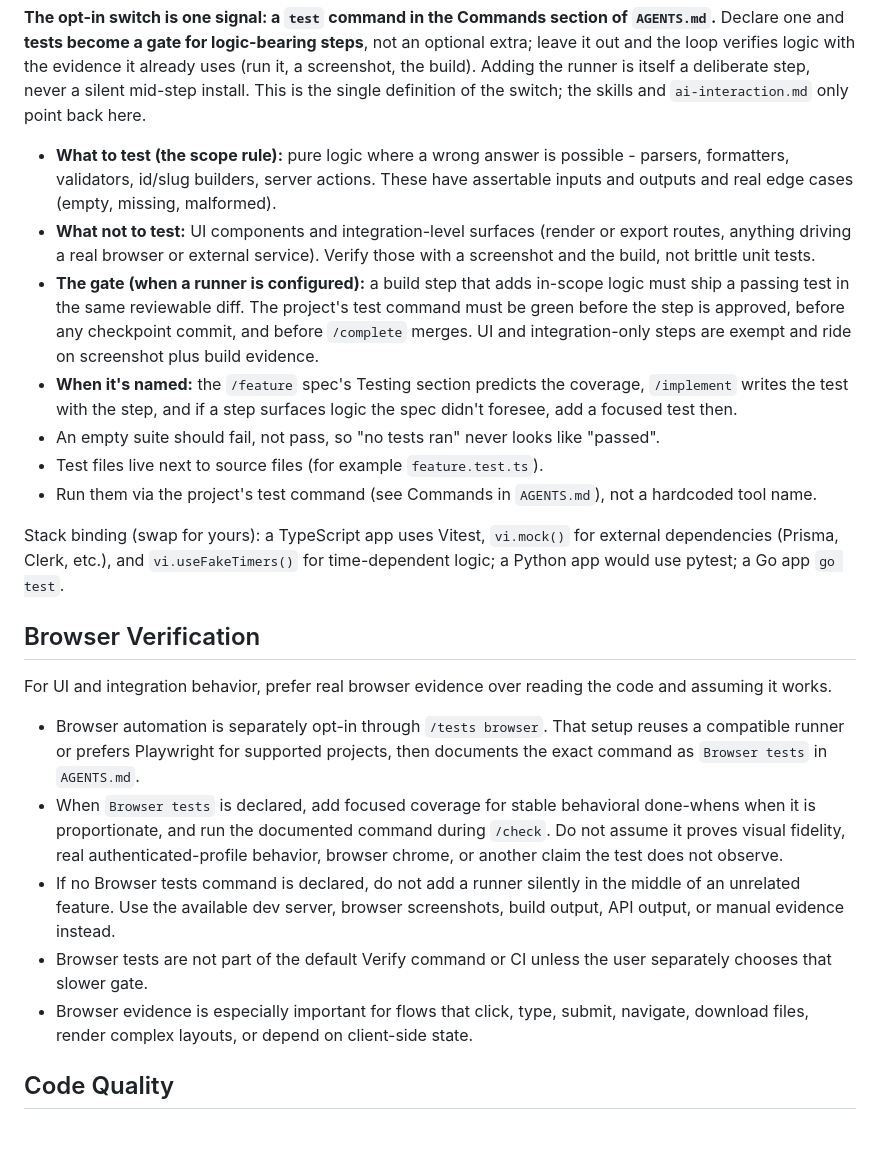
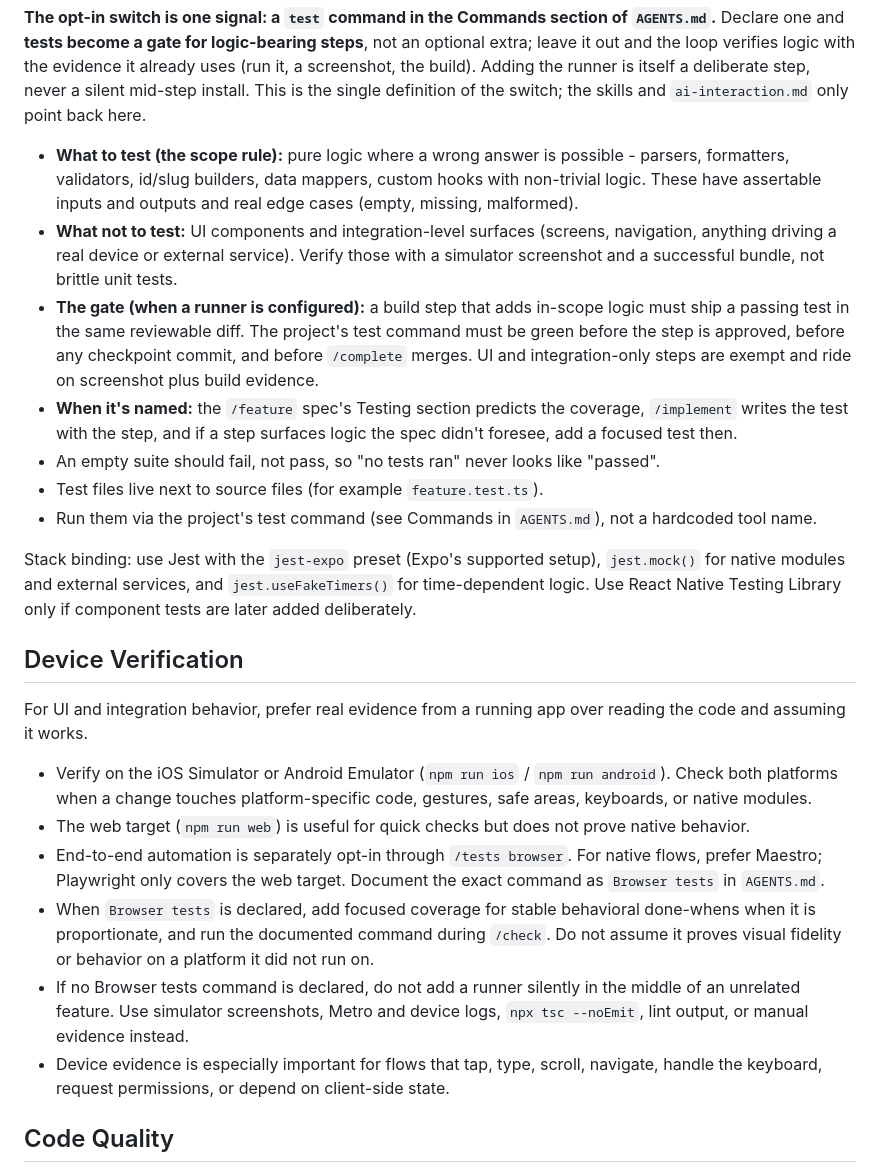
Before and after one commit to JordanNeeb/accordly, a Markdown page: blueprint/context/coding-standards.md, the part around one of its changes. Rendered like a GitHub page; blank space fills up the shorter version.

```diff
--- a/blueprint/context/coding-standards.md
+++ b/blueprint/context/coding-standards.md
@@ -107,11 +123,12 @@ deliberate step, never a silent mid-step install. This is the single definition
 of the switch; the skills and `ai-interaction.md` only point back here.
 
 - **What to test (the scope rule):** pure logic where a wrong answer is possible -
-  parsers, formatters, validators, id/slug builders, server actions. These have
+  parsers, formatters, validators, id/slug builders, data mappers, custom hooks
+  with non-trivial logic. These have
   assertable inputs and outputs and real edge cases (empty, missing, malformed).
-- **What not to test:** UI components and integration-level surfaces (render or
-  export routes, anything driving a real browser or external service). Verify those
-  with a screenshot and the build, not brittle unit tests.
+- **What not to test:** UI components and integration-level surfaces (screens,
+  navigation, anything driving a real device or external service). Verify those
+  with a simulator screenshot and a successful bundle, not brittle unit tests.
 - **The gate (when a runner is configured):** a build step that adds in-scope logic
   must ship a passing test in the same reviewable diff. The project's test command
   must be green before the step is approved, before any checkpoint commit, and
@@ -125,30 +142,33 @@ of the switch; the skills and `ai-interaction.md` only point back here.
 - Run them via the project's test command (see Commands in `AGENTS.md`), not a
   hardcoded tool name.
 
-Stack binding (swap for yours): a TypeScript app uses Vitest, `vi.mock()` for
-external dependencies (Prisma, Clerk, etc.), and `vi.useFakeTimers()` for
-time-dependent logic; a Python app would use pytest; a Go app `go test`.
+Stack binding: use Jest with the `jest-expo` preset (Expo's supported setup),
+`jest.mock()` for native modules and external services, and
+`jest.useFakeTimers()` for time-dependent logic. Use React Native Testing Library
+only if component tests are later added deliberately.
 
-## Browser Verification
+## Device Verification
 
-For UI and integration behavior, prefer real browser evidence over reading the
-code and assuming it works.
+For UI and integration behavior, prefer real evidence from a running app over
+reading the code and assuming it works.
 
-- Browser automation is separately opt-in through `/tests browser`. That setup
-  reuses a compatible runner or prefers Playwright for supported projects, then
-  documents the exact command as `Browser tests` in `AGENTS.md`.
+- Verify on the iOS Simulator or Android Emulator (`npm run ios` / `npm run android`).
+  Check both platforms when a change touches platform-specific code, gestures,
+  safe areas, keyboards, or native modules.
+- The web target (`npm run web`) is useful for quick checks but does not prove
+  native behavior.
+- End-to-end automation is separately opt-in through `/tests browser`. For native
+  flows, prefer Maestro; Playwright only covers the web target. Document the exact
+  command as `Browser tests` in `AGENTS.md`.
 - When `Browser tests` is declared, add focused coverage for stable behavioral
   done-whens when it is proportionate, and run the documented command during
-  `/check`. Do not assume it proves visual fidelity, real authenticated-profile
-  behavior, browser chrome, or another claim the test does not observe.
+  `/check`. Do not assume it proves visual fidelity or behavior on a platform it
+  did not run on.
 - If no Browser tests command is declared, do not add a runner silently in the
-  middle of an unrelated feature. Use the available dev server, browser
-  screenshots, build output, API output, or manual evidence instead.
-- Browser tests are not part of the default Verify command or CI unless the user
-  separately chooses that slower gate.
-- Browser evidence is especially important for flows that click, type, submit,
-  navigate, download files, render complex layouts, or depend on client-side
-  state.
+  middle of an unrelated feature. Use simulator screenshots, Metro and device
+  logs, `npx tsc --noEmit`, lint output, or manual evidence instead.
+- Device evidence is especially important for flows that tap, type, scroll,
+  navigate, handle the keyboard, request permissions, or depend on client-side state.
 
 ## Code Quality
 
```
Also changed, not shown: other parts of blueprint/context/coding-standards.md (+64 -48 lines).
